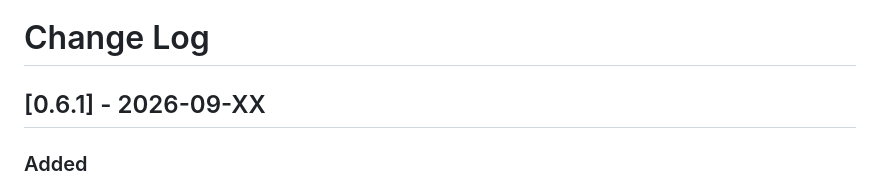
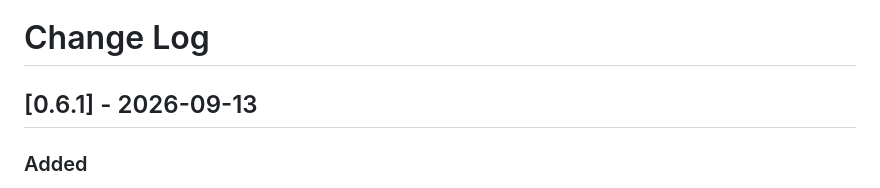
Before and after one commit to watagashi-dev/vs-journal, a Markdown page: CHANGELOG.md, the part around the change. Rendered like a GitHub page.

Commit message:
chore(release): prepare v0.6.1

```diff
--- a/CHANGELOG.md
+++ b/CHANGELOG.md
@@ -1,6 +1,6 @@
 # Change Log
 
-## [0.6.1] - 2026-09-XX
+## [0.6.1] - 2026-09-13
 
 ### Added
 
```
